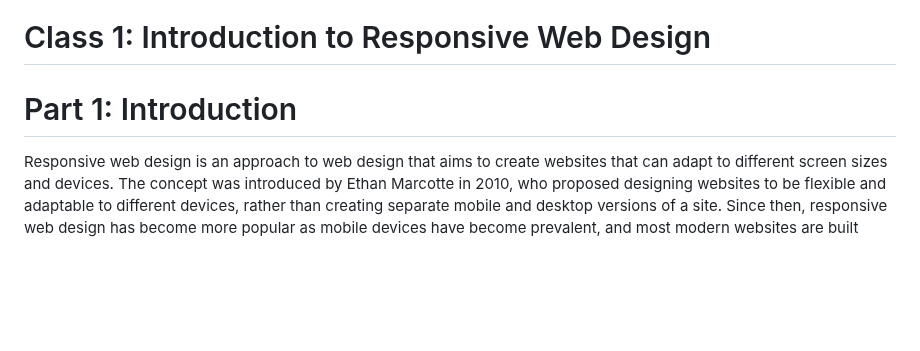
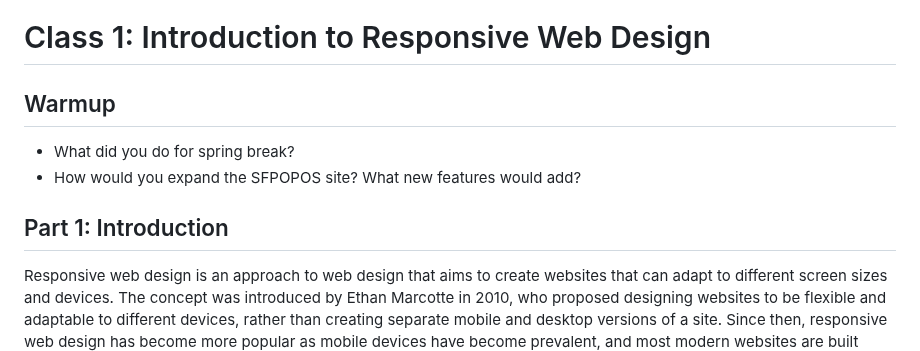
Before and after one commit to mikeygough/my-ACS-2330-Responsive-Web-Design, a Markdown page: class-1.md, the part around the change. Rendered like a GitHub page; blank space fills up the shorter version.

```diff
--- a/class-1.md
+++ b/class-1.md
@@ -1,6 +1,11 @@
 # Class 1: Introduction to Responsive Web Design
 
-# Part 1: Introduction
+## Warmup
+
+- What did you do for spring break?
+- How would you expand the SFPOPOS site? What new features would add?
+
+## Part 1: Introduction
 
 Responsive web design is an approach to web design that aims to create websites that can adapt to different screen sizes and devices. The concept was introduced by Ethan Marcotte in 2010, who proposed designing websites to be flexible and adaptable to different devices, rather than creating separate mobile and desktop versions of a site. Since then, responsive web design has become more popular as mobile devices have become prevalent, and most modern websites are built using responsive web design techniques. With the increasing popularity of mobile devices and the introduction of new technologies, responsive web design is likely to continue to evolve and adapt to new devices and technologies in the future.
 
```
